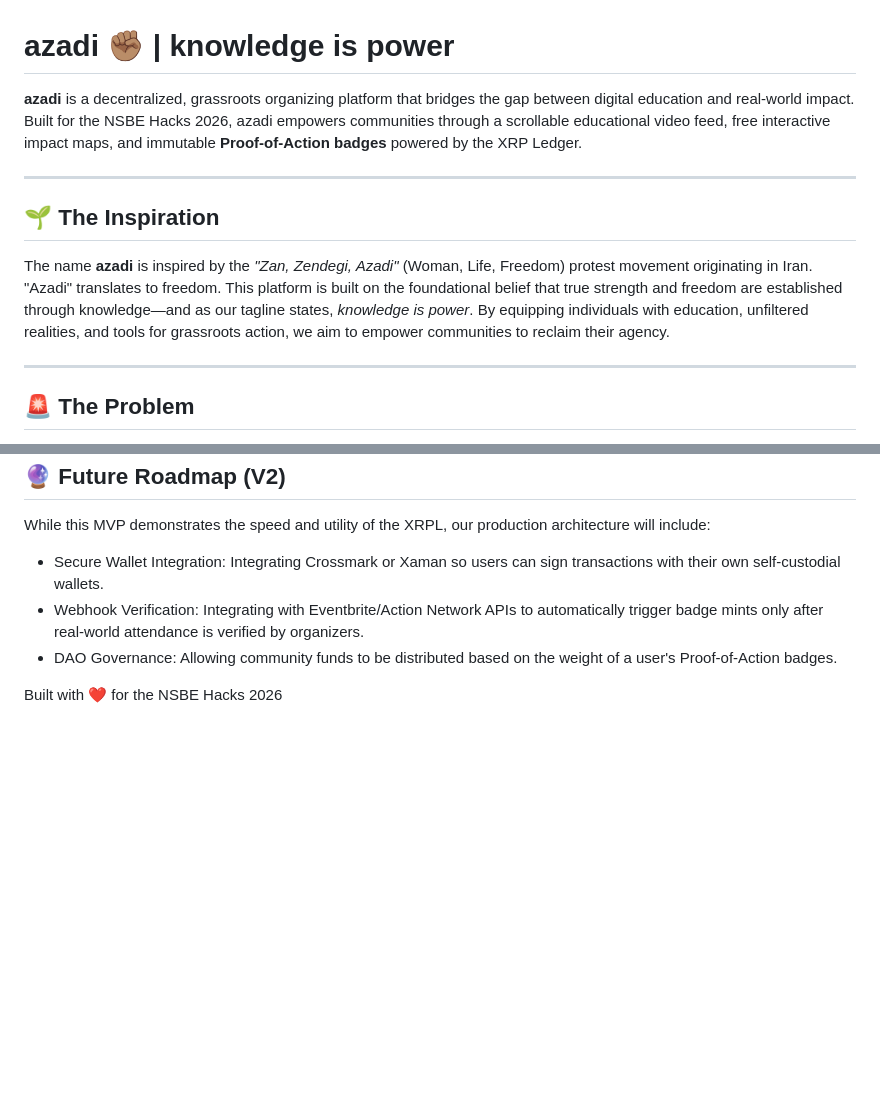
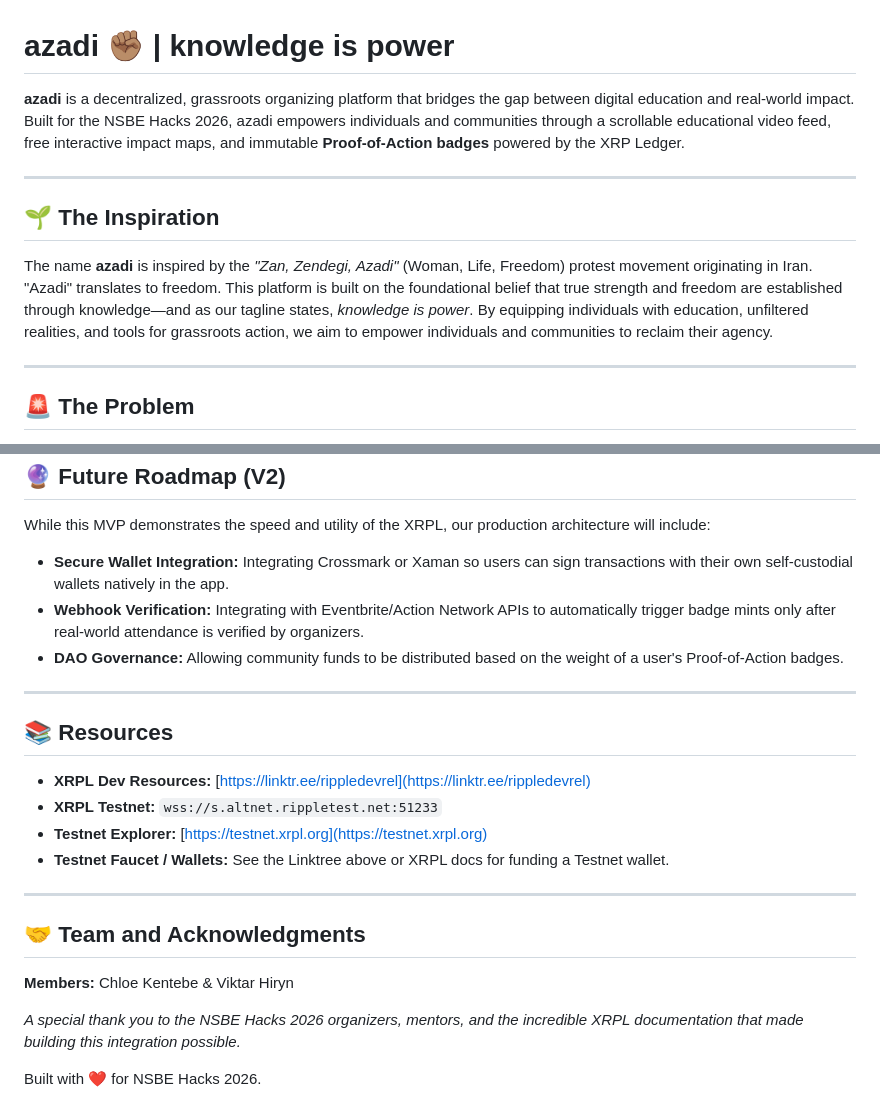
Before and after one commit to chloekentebe/nsbehacks26_azadi, a Markdown page: README.md, 2 parts joined by grey strips. Drawn GitHub-style; blank space fills up the shorter version.

```diff
--- a/README.md
+++ b/README.md
@@ -1,11 +1,11 @@
 # azadi ✊🏽 | knowledge is power
 
-**azadi** is a decentralized, grassroots organizing platform that bridges the gap between digital education and real-world impact. Built for the NSBE Hacks 2026, azadi empowers communities through a scrollable educational video feed, free interactive impact maps, and immutable **Proof-of-Action badges** powered by the XRP Ledger.
+**azadi** is a decentralized, grassroots organizing platform that bridges the gap between digital education and real-world impact. Built for the NSBE Hacks 2026, azadi empowers individuals and communities through a scrollable educational video feed, free interactive impact maps, and immutable **Proof-of-Action badges** powered by the XRP Ledger.
 
 ---
 
 ## 🌱 The Inspiration
-The name **azadi** is inspired by the *"Zan, Zendegi, Azadi"* (Woman, Life, Freedom) protest movement originating in Iran. "Azadi" translates to freedom. This platform is built on the foundational belief that true strength and freedom are established through knowledge—and as our tagline states, *knowledge is power*. By equipping individuals with education, unfiltered realities, and tools for grassroots action, we aim to empower communities to reclaim their agency.
+The name **azadi** is inspired by the *"Zan, Zendegi, Azadi"* (Woman, Life, Freedom) protest movement originating in Iran. "Azadi" translates to freedom. This platform is built on the foundational belief that true strength and freedom are established through knowledge—and as our tagline states, *knowledge is power*. By equipping individuals with education, unfiltered realities, and tools for grassroots action, we aim to empower individuals and communities to reclaim their agency.
 
 ---
 
@@ -67,8 +88,19 @@ Because azadi is built with pure, native web technologies, getting it running ta
 ## 🔮 Future Roadmap (V2)
 While this MVP demonstrates the speed and utility of the XRPL, our production architecture will include:
 
-* Secure Wallet Integration: Integrating Crossmark or Xaman so users can sign transactions with their own self-custodial wallets.
-* Webhook Verification: Integrating with Eventbrite/Action Network APIs to automatically trigger badge mints only after real-world attendance is verified by organizers.
-* DAO Governance: Allowing community funds to be distributed based on the weight of a user's Proof-of-Action badges.
+* **Secure Wallet Integration:** Integrating Crossmark or Xaman so users can sign transactions with their own self-custodial wallets natively in the app.
+* **Webhook Verification:** Integrating with Eventbrite/Action Network APIs to automatically trigger badge mints only after real-world attendance is verified by organizers.
+* **DAO Governance:** Allowing community funds to be distributed based on the weight of a user's Proof-of-Action badges.
+---
+## 📚 Resources
+* **XRPL Dev Resources:** [https://linktr.ee/rippledevrel](https://linktr.ee/rippledevrel)
+* **XRPL Testnet:** `wss://s.altnet.rippletest.net:51233`
+* **Testnet Explorer:** [https://testnet.xrpl.org](https://testnet.xrpl.org)
+* **Testnet Faucet / Wallets:** See the Linktree above or XRPL docs for funding a Testnet wallet.
+---
+## 🤝 Team and Acknowledgments
+**Members:** Chloe Kentebe & Viktar Hiryn
 
-Built with ❤️ for the NSBE Hacks 2026
+*A special thank you to the NSBE Hacks 2026 organizers, mentors, and the incredible XRPL documentation that made building this integration possible.*
+
+Built with ❤️ for NSBE Hacks 2026.
```
Also changed, not shown: other parts of README.md (+36 -15 lines).
